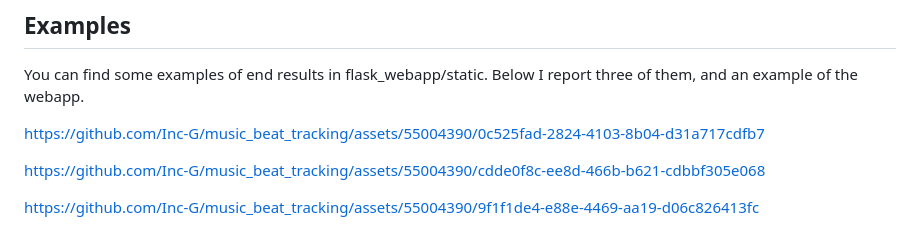
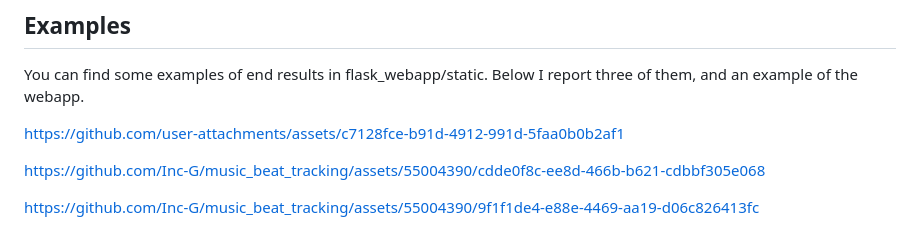
Before and after one commit to Inc-G/music_beat_tracking, a Markdown page: README.md, the part around the change. Rendered like a GitHub page.

```diff
--- a/README.md
+++ b/README.md
@@ -7,7 +7,7 @@ The piece of music you upload should have constant tempo.
 ## Examples
 You can find some examples of end results in flask_webapp/static. Below I report three of them, and an example of the webapp.
 
-https://github.com/Inc-G/music_beat_tracking/assets/55004390/0c525fad-2824-4103-8b04-d31a717cdfb7
+https://github.com/user-attachments/assets/c7128fce-b91d-4912-991d-5faa0b0b2af1
 
 https://github.com/Inc-G/music_beat_tracking/assets/55004390/cdde0f8c-ee8d-466b-b621-cdbbf305e068
 
```
